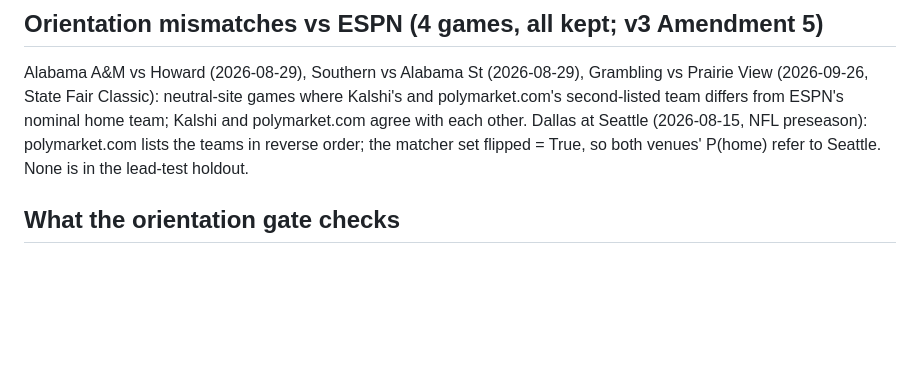
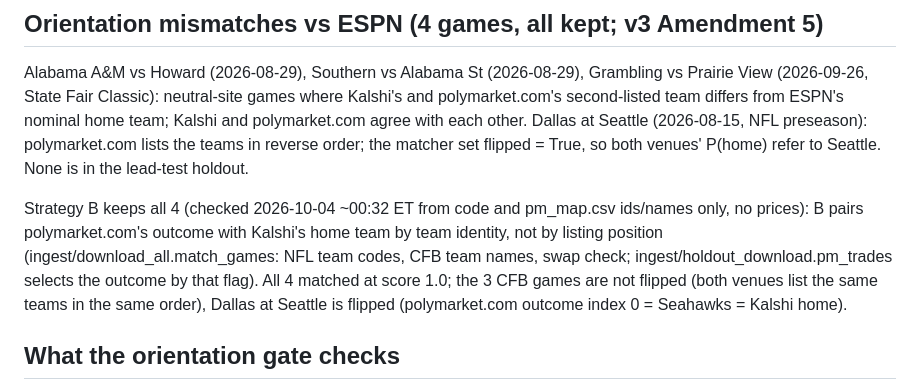
Before and after one commit to katsdivi/GQ-Hacks, a Markdown page: docs/holdout_run_disclosure.md, the part around the change. Drawn GitHub-style; blank space fills up the shorter version.

Commit message:
Disclosure: B keeps the 4 ESPN orientation mismatches (paired by team identity, not position)
Co-Authored-By: Claude Opus 5.5 <noreply@anthropic.com>

```diff
--- a/docs/holdout_run_disclosure.md
+++ b/docs/holdout_run_disclosure.md
@@ -38,6 +38,8 @@ The holdout was evaluated once at **<HH:MM> ET on <date>**, from RUN_COMMIT **<h
 
 Alabama A&M vs Howard (2026-08-29), Southern vs Alabama St (2026-08-29), Grambling vs Prairie View (2026-09-26, State Fair Classic): neutral-site games where Kalshi's and polymarket.com's second-listed team differs from ESPN's nominal home team; Kalshi and polymarket.com agree with each other. Dallas at Seattle (2026-08-15, NFL preseason): polymarket.com lists the teams in reverse order; the matcher set flipped = True, so both venues' P(home) refer to Seattle. None is in the lead-test holdout.
 
+Strategy B keeps all 4 (checked 2026-10-04 ~00:32 ET from code and pm_map.csv ids/names only, no prices): B pairs polymarket.com's outcome with Kalshi's home team by team identity, not by listing position (ingest/download_all.match_games: NFL team codes, CFB team names, swap check; ingest/holdout_download.pm_trades selects the outcome by that flag). All 4 matched at score 1.0; the 3 CFB games are not flipped (both venues list the same teams in the same order), Dallas at Seattle is flipped (polymarket.com outcome index 0 = Seahawks = Kalshi home).
+
 ## What the orientation gate checks
 
 The run's orientation gate (scripts/final_test_run.orientation_gate) checks Kalshi self-consistency only: for each holdout Strategy A game, the home team's own-market price plus the away team's own-market price at decision time (both Kalshi). It does not compare Kalshi with polymarket.com. Cross-venue orientation for Strategy B relies on the matcher's flipped logic (ingest/download_all.match_games: team codes for NFL, team names for CFB, with a swap check) and will be checked on the run outputs (Kalshi vs polymarket.com P(home) agreement at decision time, as the training orientation check did: median |diff| 1 cent, 0 of 579 over 10 cents).
```
